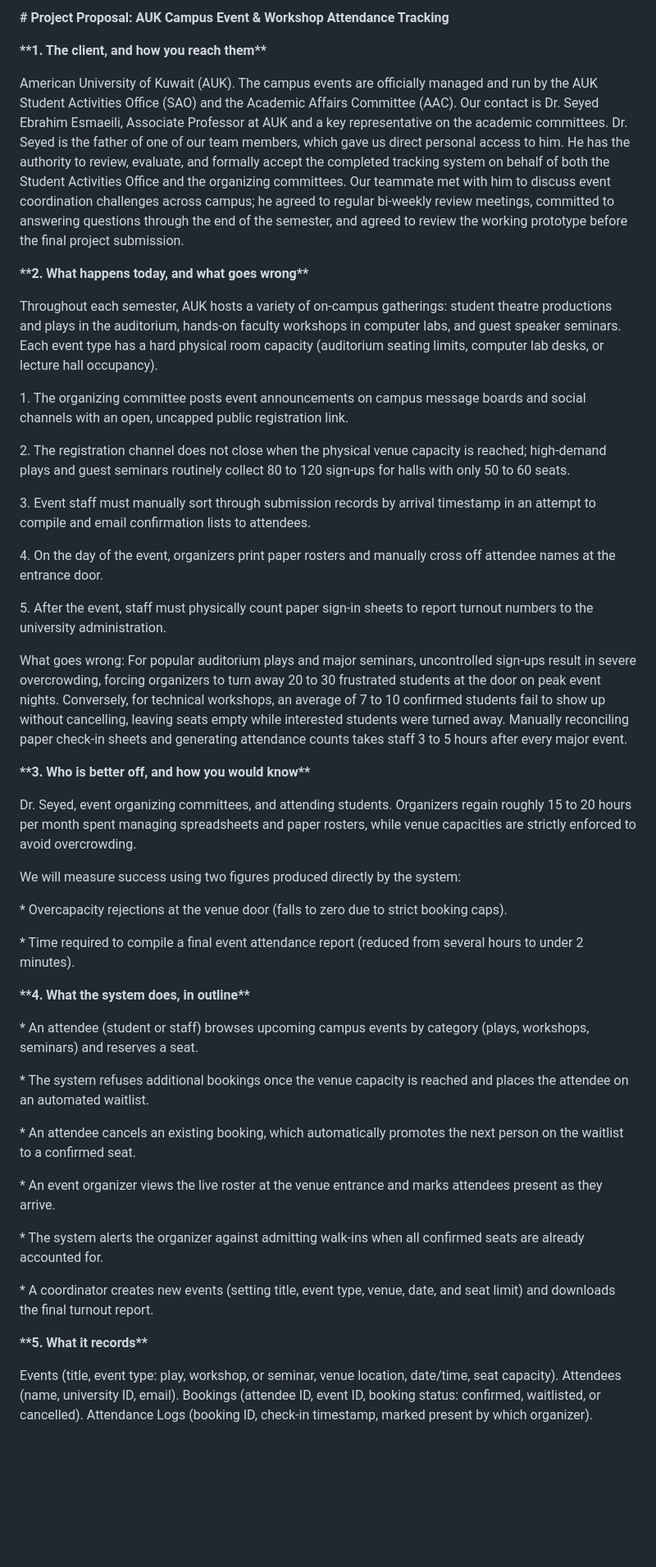
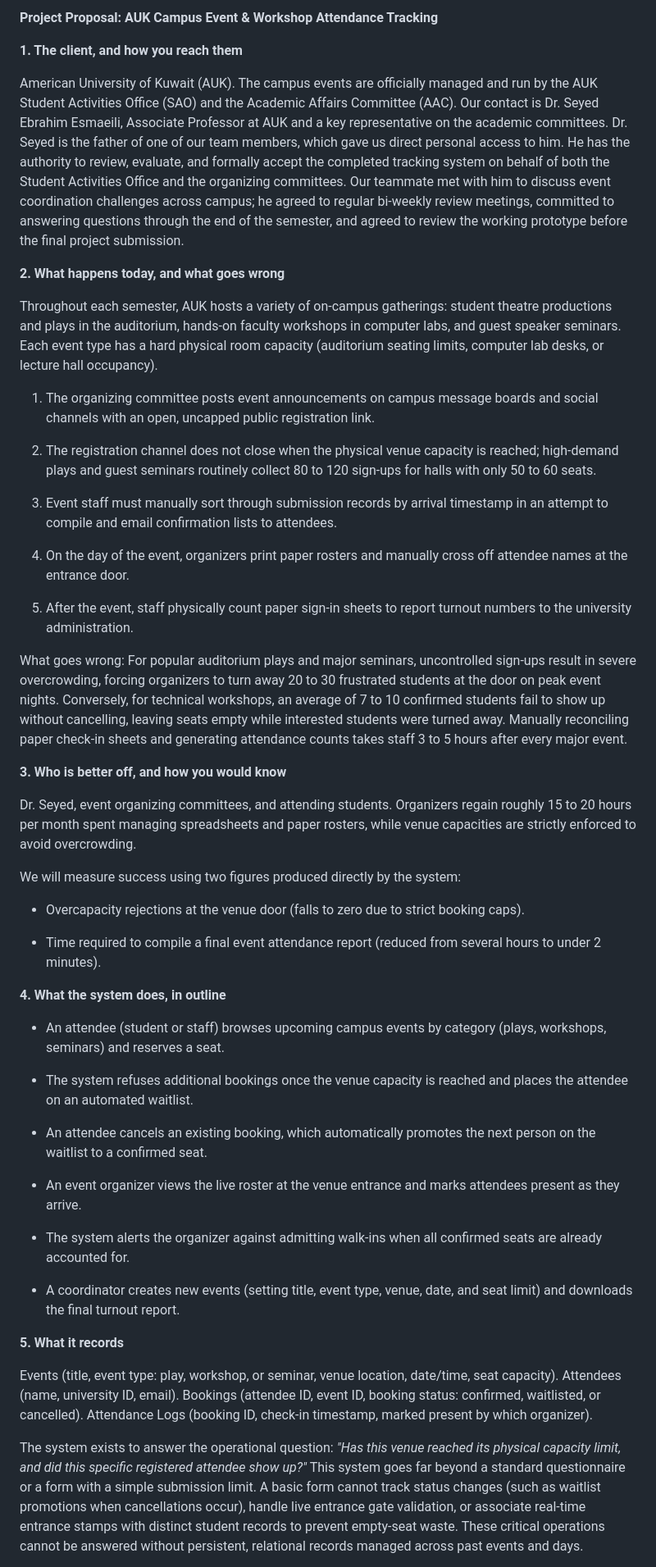
Before and after one commit to isom472-fall2026/team1, a Markdown page: docs/proposal.md, the part around one of its changes. Shown at 82% size. Drawn GitHub-style; blank space fills up the shorter version.

Commit message:
Updated proposal.md
Updated the proposal.md file so that it looks better

```diff
--- a/docs/proposal.md
+++ b/docs/proposal.md
@@ -1,77 +1,52 @@
-**# Project Proposal: AUK Campus Event & Workshop Attendance Tracking**
+**Project Proposal: AUK Campus Event & Workshop Attendance Tracking**
 
-
-
-**\*\*1. The client, and how you reach them\*\***
-
-
+**1. The client, and how you reach them**
 
 American University of Kuwait (AUK). The campus events are officially managed and run by the AUK Student Activities Office (SAO) and the Academic Affairs Committee (AAC). Our contact is Dr. Seyed Ebrahim Esmaeili, Associate Professor at AUK and a key representative on the academic committees. Dr. Seyed is the father of one of our team members, which gave us direct personal access to him. He has the authority to review, evaluate, and formally accept the completed tracking system on behalf of both the Student Activities Office and the organizing committees. Our teammate met with him to discuss event coordination challenges across campus; he agreed to regular bi-weekly review meetings, committed to answering questions through the end of the semester, and agreed to review the working prototype before the final project submission.
 
-
-
-**\*\*2. What happens today, and what goes wrong\*\***
-
-
+**2. What happens today, and what goes wrong**
 
 Throughout each semester, AUK hosts a variety of on-campus gatherings: student theatre productions and plays in the auditorium, hands-on faculty workshops in computer labs, and guest speaker seminars. Each event type has a hard physical room capacity (auditorium seating limits, computer lab desks, or lecture hall occupancy).
 
+1. The organizing committee posts event announcements on campus message boards and social channels with an open, uncapped public registration link.
 
+2. The registration channel does not close when the physical venue capacity is reached; high-demand plays and guest seminars routinely collect 80 to 120 sign-ups for halls with only 50 to 60 seats.
 
-1\. The organizing committee posts event announcements on campus message boards and social channels with an open, uncapped public registration link.
+3. Event staff must manually sort through submission records by arrival timestamp in an attempt to compile and email confirmation lists to attendees.
 
-2\. The registration channel does not close when the physical venue capacity is reached; high-demand plays and guest seminars routinely collect 80 to 120 sign-ups for halls with only 50 to 60 seats.
+4. On the day of the event, organizers print paper rosters and manually cross off attendee names at the entrance door.
 
-3\. Event staff must manually sort through submission records by arrival timestamp in an attempt to compile and email confirmation lists to attendees.
-
-4\. On the day of the event, organizers print paper rosters and manually cross off attendee names at the entrance door.
-
-5\. After the event, staff must physically count paper sign-in sheets to report turnout numbers to the university administration.
-
-
+5. After the event, staff physically count paper sign-in sheets to report turnout numbers to the university administration.
 
 What goes wrong: For popular auditorium plays and major seminars, uncontrolled sign-ups result in severe overcrowding, forcing organizers to turn away 20 to 30 frustrated students at the door on peak event nights. Conversely, for technical workshops, an average of 7 to 10 confirmed students fail to show up without cancelling, leaving seats empty while interested students were turned away. Manually reconciling paper check-in sheets and generating attendance counts takes staff 3 to 5 hours after every major event.
 
-
-
-**\*\*3. Who is better off, and how you would know\*\***
-
-
+**3. Who is better off, and how you would know**
 
 Dr. Seyed, event organizing committees, and attending students. Organizers regain roughly 15 to 20 hours per month spent managing spreadsheets and paper rosters, while venue capacities are strictly enforced to avoid overcrowding.
 
-
-
 We will measure success using two figures produced directly by the system:
 
-\* Overcapacity rejections at the venue door (falls to zero due to strict booking caps).
+* Overcapacity rejections at the venue door (falls to zero due to strict booking caps).
 
-\* Time required to compile a final event attendance report (reduced from several hours to under 2 minutes).
+* Time required to compile a final event attendance report (reduced from several hours to under 2 minutes).
 
+**4. What the system does, in outline**
 
+* An attendee (student or staff) browses upcoming campus events by category (plays, workshops, seminars) and reserves a seat.
 
-**\*\*4. What the system does, in outline\*\***
+* The system refuses additional bookings once the venue capacity is reached and places the attendee on an automated waitlist.
 
+* An attendee cancels an existing booking, which automatically promotes the next person on the waitlist to a confirmed seat.
 
+* An event organizer views the live roster at the venue entrance and marks attendees present as they arrive.
 
-\* An attendee (student or staff) browses upcoming campus events by category (plays, workshops, seminars) and reserves a seat.
+* The system alerts the organizer against admitting walk-ins when all confirmed seats are already accounted for.
 
-\* The system refuses additional bookings once the venue capacity is reached and places the attendee on an automated waitlist.
+* A coordinator creates new events (setting title, event type, venue, date, and seat limit) and downloads the final turnout report.
 
-\* An attendee cancels an existing booking, which automatically promotes the next person on the waitlist to a confirmed seat.
-
-\* An event organizer views the live roster at the venue entrance and marks attendees present as they arrive.
-
-\* The system alerts the organizer against admitting walk-ins when all confirmed seats are already accounted for.
-
-\* A coordinator creates new events (setting title, event type, venue, date, and seat limit) and downloads the final turnout report.
-
-
-
-**\*\*5. What it records\*\***
-
-
+**5. What it records**
 
 Events (title, event type: play, workshop, or seminar, venue location, date/time, seat capacity). Attendees (name, university ID, email). Bookings (attendee ID, event ID, booking status: confirmed, waitlisted, or cancelled). Attendance Logs (booking ID, check-in timestamp, marked present by which organizer).
 
+The system exists to answer the operational question: *"Has this venue reached its physical capacity limit, and did this specific registered attendee show up?"* This system goes far beyond a standard questionnaire or a form with a simple submission limit. A basic form cannot track status changes (such as waitlist promotions when cancellations occur), handle live entrance gate validation, or associate real-time entrance stamps with distinct student records to prevent empty-seat waste. These critical operations cannot be answered without persistent, relational records managed across past events and days.
 
```
Also changed, not shown: other parts of docs/proposal.md (+14 -31 lines).
